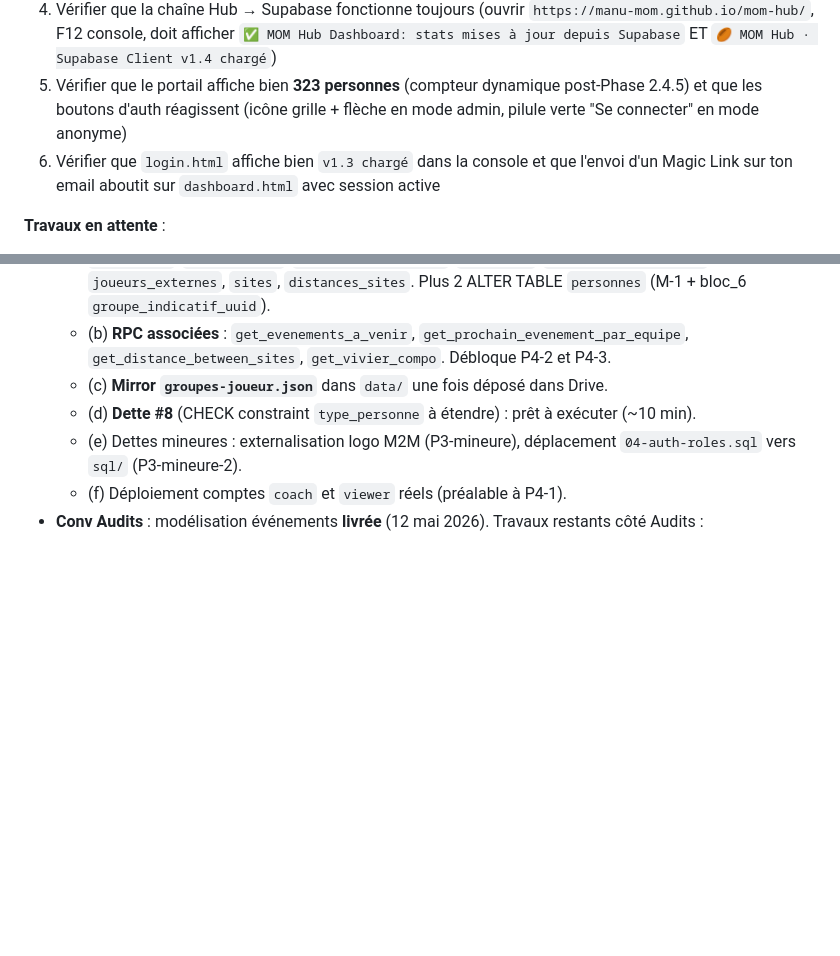
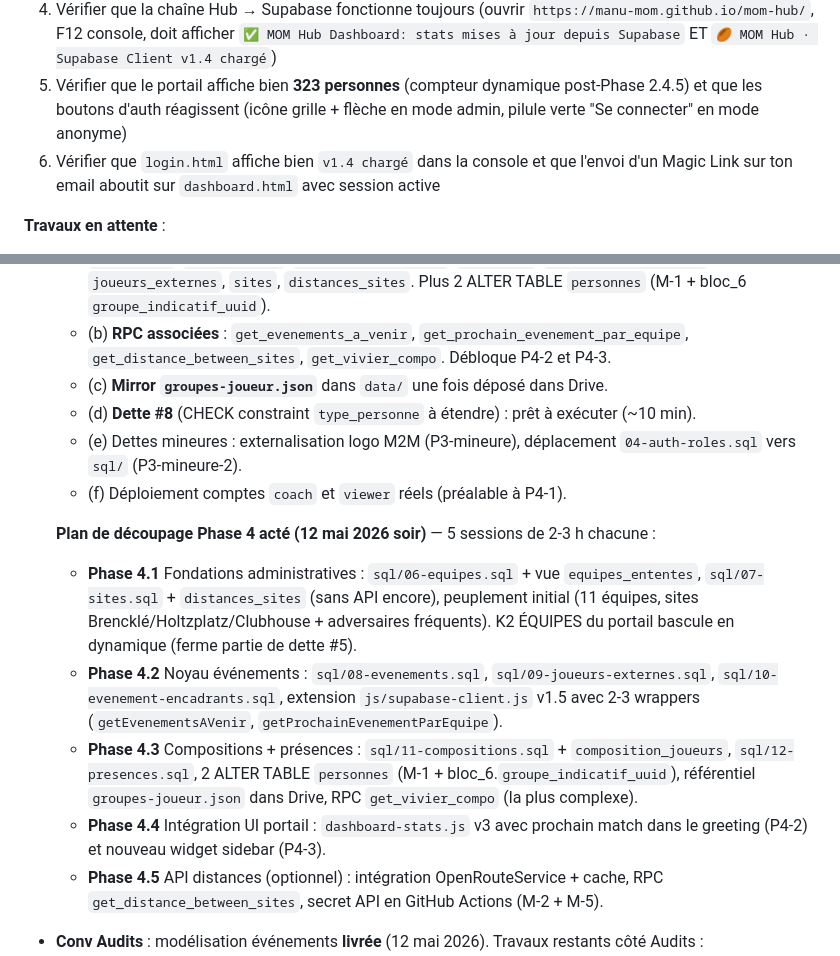
Before and after one commit to Manu-MOM/mom-hub, a Markdown page: STATE.md, 2 parts joined by grey strips. Drawn GitHub-style; blank space fills up the shorter version.

```diff
--- a/STATE.md
+++ b/STATE.md
@@ -307,7 +307,7 @@ Dossiers clés :
 3. Lire `Modelisation-Evenements-v1.md` (le document de référence pour les futurs CREATE TABLE de Phase 4)
 4. Vérifier que la chaîne Hub → Supabase fonctionne toujours (ouvrir `https://manu-mom.github.io/mom-hub/`, F12 console, doit afficher `✅ MOM Hub Dashboard: stats mises à jour depuis Supabase` ET `🏉 MOM Hub · Supabase Client v1.4 chargé`)
 5. Vérifier que le portail affiche bien **323 personnes** (compteur dynamique post-Phase 2.4.5) et que les boutons d'auth réagissent (icône grille + flèche en mode admin, pilule verte "Se connecter" en mode anonyme)
-6. Vérifier que `login.html` affiche bien `v1.3 chargé` dans la console et que l'envoi d'un Magic Link sur ton email aboutit sur `dashboard.html` avec session active
+6. Vérifier que `login.html` affiche bien `v1.4 chargé` dans la console et que l'envoi d'un Magic Link sur ton email aboutit sur `dashboard.html` avec session active
 
 **Travaux en attente** :
 - **Conv Production** : la Phase 3 est terminée. Travaux prioritaires pour la Phase 4 :
@@ -317,6 +317,14 @@ Dossiers clés :
   - (d) **Dette #8** (CHECK constraint `type_personne` à étendre) : prêt à exécuter (~10 min).
   - (e) Dettes mineures : externalisation logo M2M (P3-mineure), déplacement `04-auth-roles.sql` vers `sql/` (P3-mineure-2).
   - (f) Déploiement comptes `coach` et `viewer` réels (préalable à P4-1).
+
+  **Plan de découpage Phase 4 acté (12 mai 2026 soir)** — 5 sessions de 2-3 h chacune :
+  - **Phase 4.1** Fondations administratives : `sql/06-equipes.sql` + vue `equipes_ententes`, `sql/07-sites.sql` + `distances_sites` (sans API encore), peuplement initial (11 équipes, sites Brencklé/Holtzplatz/Clubhouse + adversaires fréquents). K2 ÉQUIPES du portail bascule en dynamique (ferme partie de dette #5).
+  - **Phase 4.2** Noyau événements : `sql/08-evenements.sql`, `sql/09-joueurs-externes.sql`, `sql/10-evenement-encadrants.sql`, extension `js/supabase-client.js` v1.5 avec 2-3 wrappers (`getEvenementsAVenir`, `getProchainEvenementParEquipe`).
+  - **Phase 4.3** Compositions + présences : `sql/11-compositions.sql` + `composition_joueurs`, `sql/12-presences.sql`, 2 ALTER TABLE `personnes` (M-1 + bloc_6.`groupe_indicatif_uuid`), référentiel `groupes-joueur.json` dans Drive, RPC `get_vivier_compo` (la plus complexe).
+  - **Phase 4.4** Intégration UI portail : `dashboard-stats.js` v3 avec prochain match dans le greeting (P4-2) et nouveau widget sidebar (P4-3).
+  - **Phase 4.5** API distances (optionnel) : intégration OpenRouteService + cache, RPC `get_distance_between_sites`, secret API en GitHub Actions (M-2 + M-5).
+
 - **Conv Audits** : modélisation événements **livrée** (12 mai 2026). Travaux restants côté Audits :
   - Lots 2 et 3 de l'audit référentiels (bloqués par tiers : règlement LRGER 2025-2026, Lohann pour EDR aptitudes, préparateur physique pour barèmes).
   - Reprise des **audits modules** (Compositions v2, Suivi-Match, Rapport, Stats, Bilans) à la lumière de la modélisation événements pour MAJ post-Phase 2.5/3.
```
